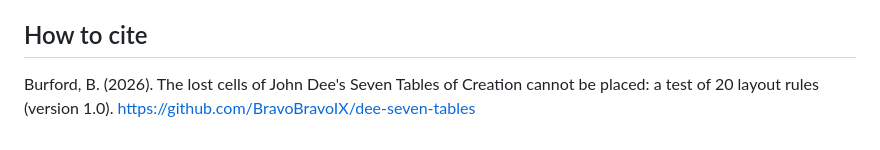
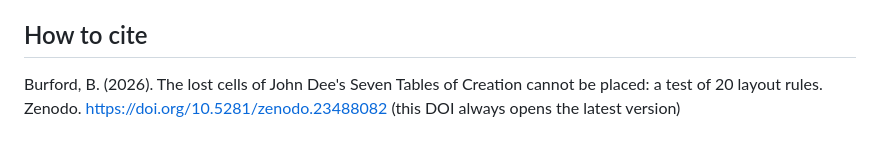
Before and after one commit to BravoBravoIX/dee-seven-tables, a Markdown page: README.md, the part around the change. GitHub-like rendering.

Commit message:
README: DOI in the archive line and How to cite
Co-Authored-By: Claude Opus 5.5 <noreply@anthropic.com>

```diff
--- a/README.md
+++ b/README.md
@@ -374,4 +374,4 @@ any errors.
 ## How to cite
 
 Burford, B. (2026). The lost cells of John Dee's Seven Tables of Creation cannot be placed: a
-test of 20 layout rules (version 1.0). https://github.com/BravoBravoIX/dee-seven-tables
+test of 20 layout rules. Zenodo. https://doi.org/10.5281/zenodo.23488082 (this DOI always opens the latest version)
```
